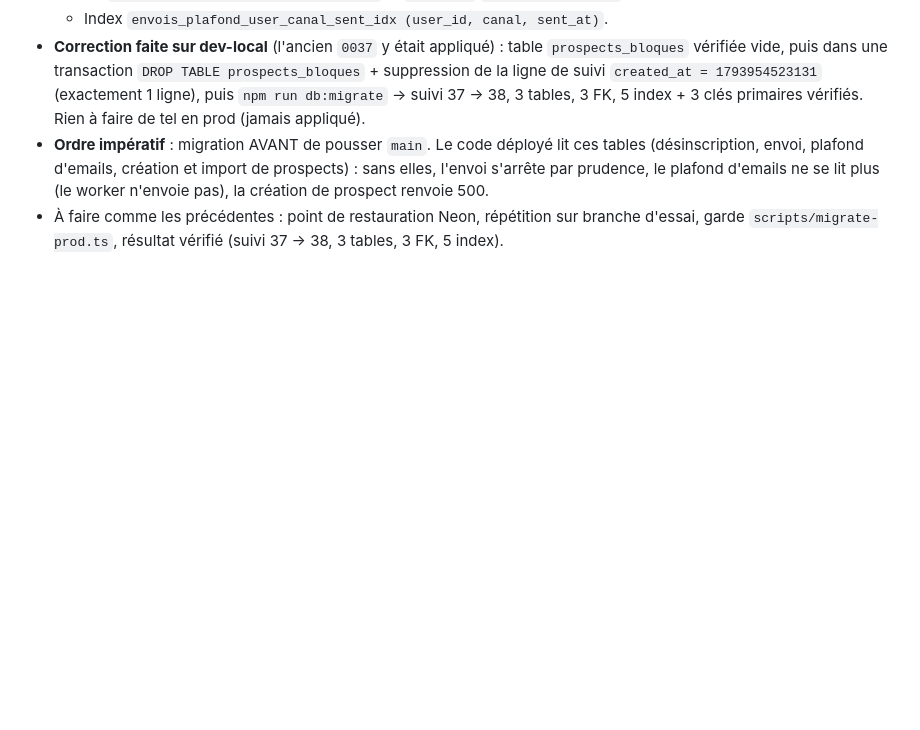
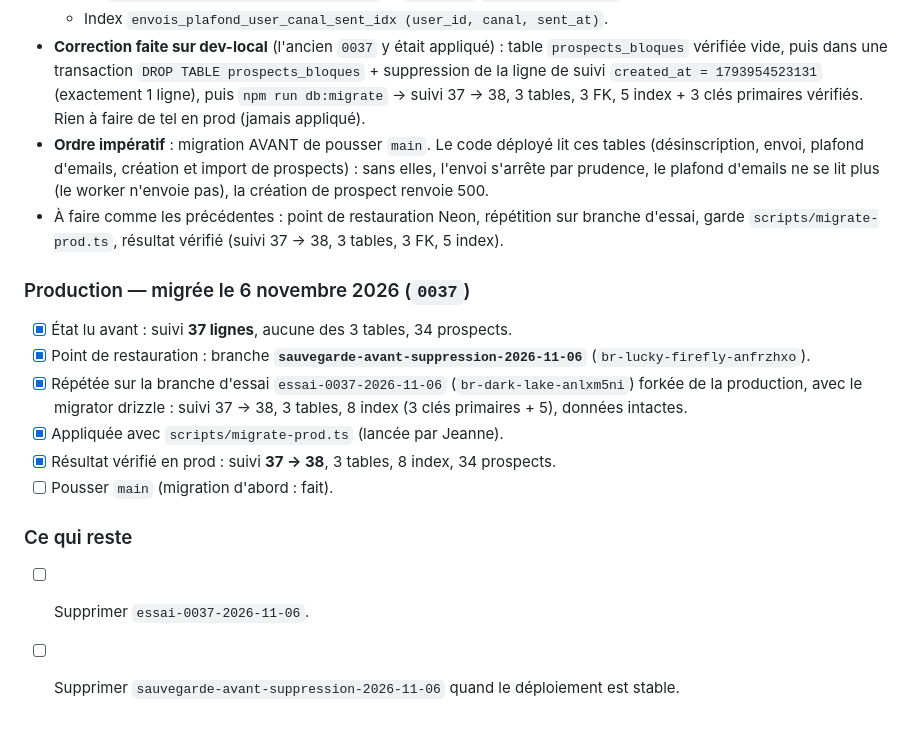
Before and after one commit to jeannemejean/naya, a Markdown page: MIGRATIONS.md, the part around the change. Rendered like a GitHub page; blank space fills up the shorter version.

Commit message:
docs(migrations): 0037 appliquée en production le 6 novembre 2026
Co-Authored-By: Claude Opus 5.5 <noreply@anthropic.com>

```diff
--- a/MIGRATIONS.md
+++ b/MIGRATIONS.md
@@ -549,3 +549,18 @@ Aucun `DROP`, aucun `ALTER` sur une table existante.
   le plafond d'emails ne se lit plus (le worker n'envoie pas), la création de prospect renvoie 500.
 - À faire comme les précédentes : point de restauration Neon, répétition sur branche d'essai,
   garde `scripts/migrate-prod.ts`, résultat vérifié (suivi 37 → 38, 3 tables, 3 FK, 5 index).
+
+### Production — migrée le 6 novembre 2026 (`0037`)
+
+- [x] État lu avant : suivi **37 lignes**, aucune des 3 tables, 34 prospects.
+- [x] Point de restauration : branche **`sauvegarde-avant-suppression-2026-11-06`** (`br-lucky-firefly-anfrzhxo`).
+- [x] Répétée sur la branche d'essai `essai-0037-2026-11-06` (`br-dark-lake-anlxm5ni`) forkée de la production,
+      avec le migrator drizzle : suivi 37 → 38, 3 tables, 8 index (3 clés primaires + 5), données intactes.
+- [x] Appliquée avec `scripts/migrate-prod.ts` (lancée par Jeanne).
+- [x] Résultat vérifié en prod : suivi **37 → 38**, 3 tables, 8 index, 34 prospects.
+- [ ] Pousser `main` (migration d'abord : fait).
+
+### Ce qui reste
+
+- [ ] Supprimer `essai-0037-2026-11-06`.
+- [ ] Supprimer `sauvegarde-avant-suppression-2026-11-06` quand le déploiement est stable.
```
